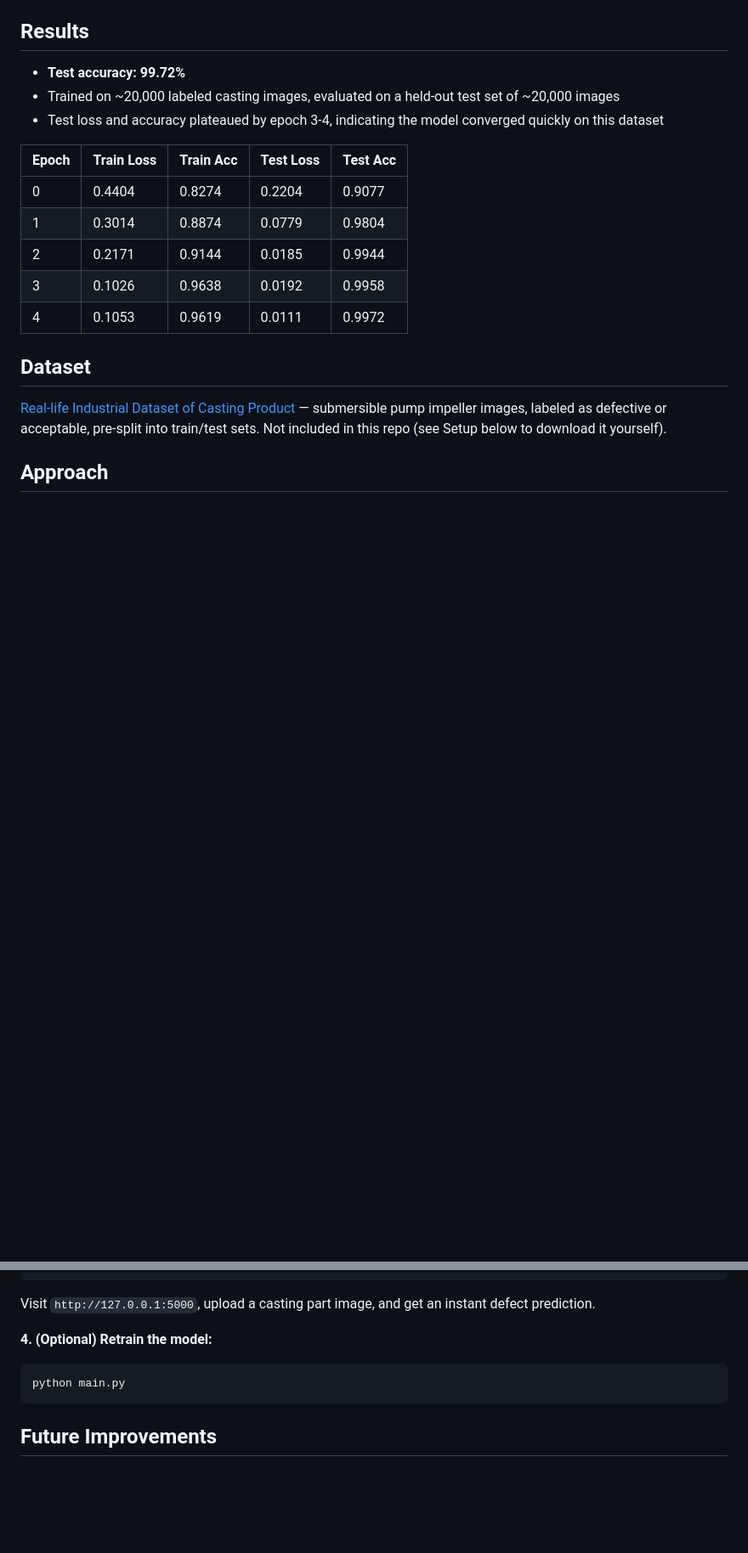
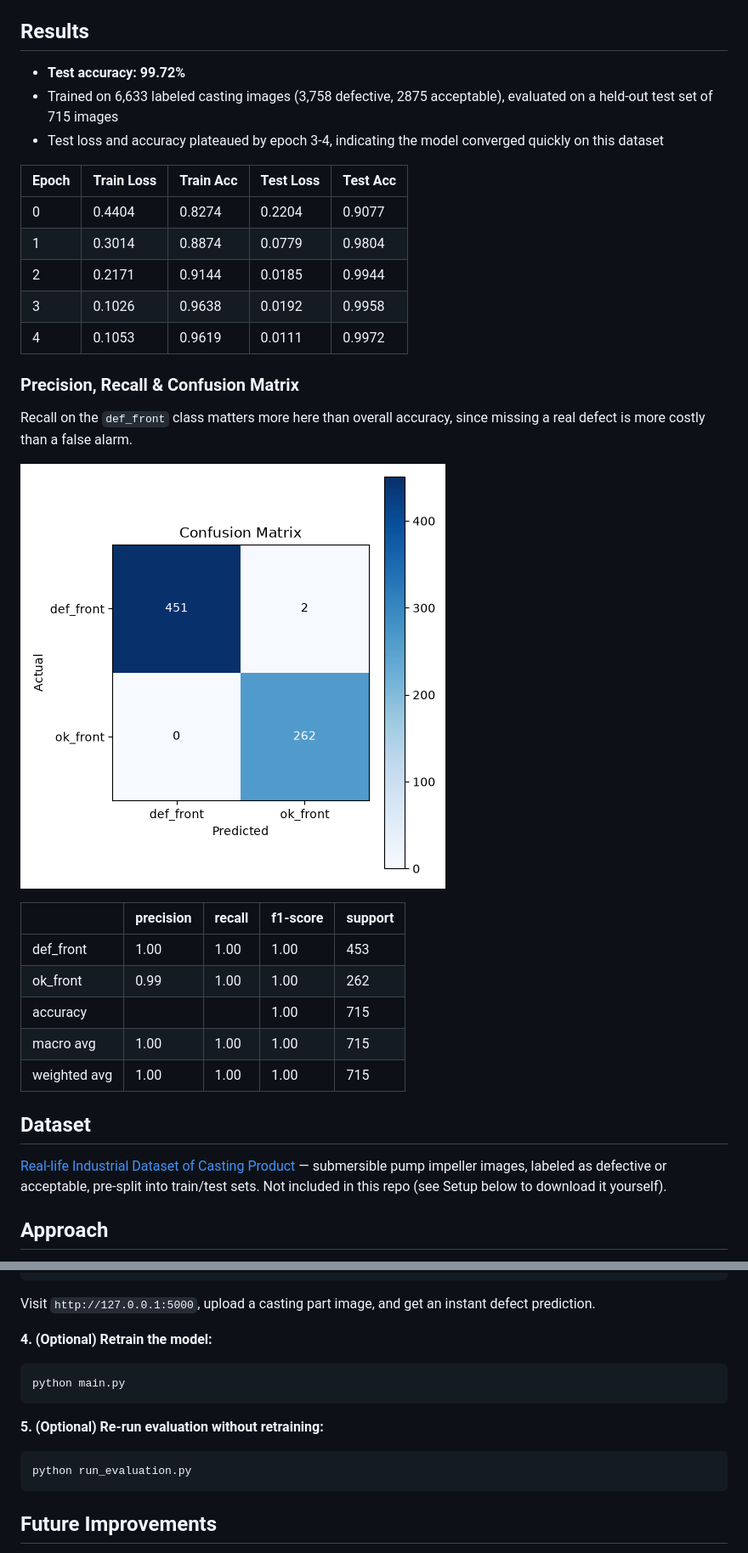
Before and after one commit to Hosam-Issa/Manufacturing-Defect-Classifier, a Markdown page: README.md, 2 parts joined by grey strips. Shown: that part at 85% size. Rendered like a GitHub page; pictures changed too: docs/confusion_matrix.png (added); blank space fills up the shorter version.

Commit message:
Added precision, recall, & confusion matrix; Updated README.

````diff
--- a/README.md
+++ b/README.md
@@ -13,7 +13,7 @@ This project fine-tunes a pretrained ResNet18 on real casting images to classify
 ## Results
 
 - **Test accuracy: 99.72%**
-- Trained on ~20,000 labeled casting images, evaluated on a held-out test set of ~20,000 images
+- Trained on 6,633 labeled casting images (3,758 defective, 2875 acceptable), evaluated on a held-out test set of 715 images
 - Test loss and accuracy plateaued by epoch 3-4, indicating the model converged quickly on this dataset
 
 | Epoch | Train Loss | Train Acc | Test Loss | Test Acc |
@@ -23,6 +23,19 @@ This project fine-tunes a pretrained ResNet18 on real casting images to classify
 | 2 | 0.2171 | 0.9144 | 0.0185 | 0.9944 |
 | 3 | 0.1026 | 0.9638 | 0.0192 | 0.9958 |
 | 4 | 0.1053 | 0.9619 | 0.0111 | 0.9972 |
+
+### Precision, Recall & Confusion Matrix
+Recall on the `def_front` class matters more here than overall accuracy, since missing a real defect is more costly than a false alarm.
+
+![Confusion Matrix](docs/confusion_matrix.png)
+
+|              | precision | recall | f1-score | support |
+|    ---       |    ---    |  ---   |   ---    |   ---   |
+| def_front    |    1.00   |  1.00  |   1.00   |   453   |
+| ok_front     |    0.99   |  1.00  |   1.00   |   262   |
+| accuracy     |           |        |   1.00   |   715   |
+| macro avg    |    1.00   |  1.00  |   1.00   |   715   |
+| weighted avg |    1.00   |  1.00  |   1.00   |   715   |
 
 ## Dataset
 
@@ -86,6 +101,11 @@ Visit `http://127.0.0.1:5000`, upload a casting part image, and get an instant d
 python main.py
 ```
 
+**5. (Optional) Re-run evaluation without retraining:**
+```bash
+python run_evaluation.py
+```
+
 ## Future Improvements
 
 - Multi-class classification for different defect types, rather than binary defective/ok
````
Also changed, not shown: other parts of README.md (+2 -0 lines), 2 other files.
